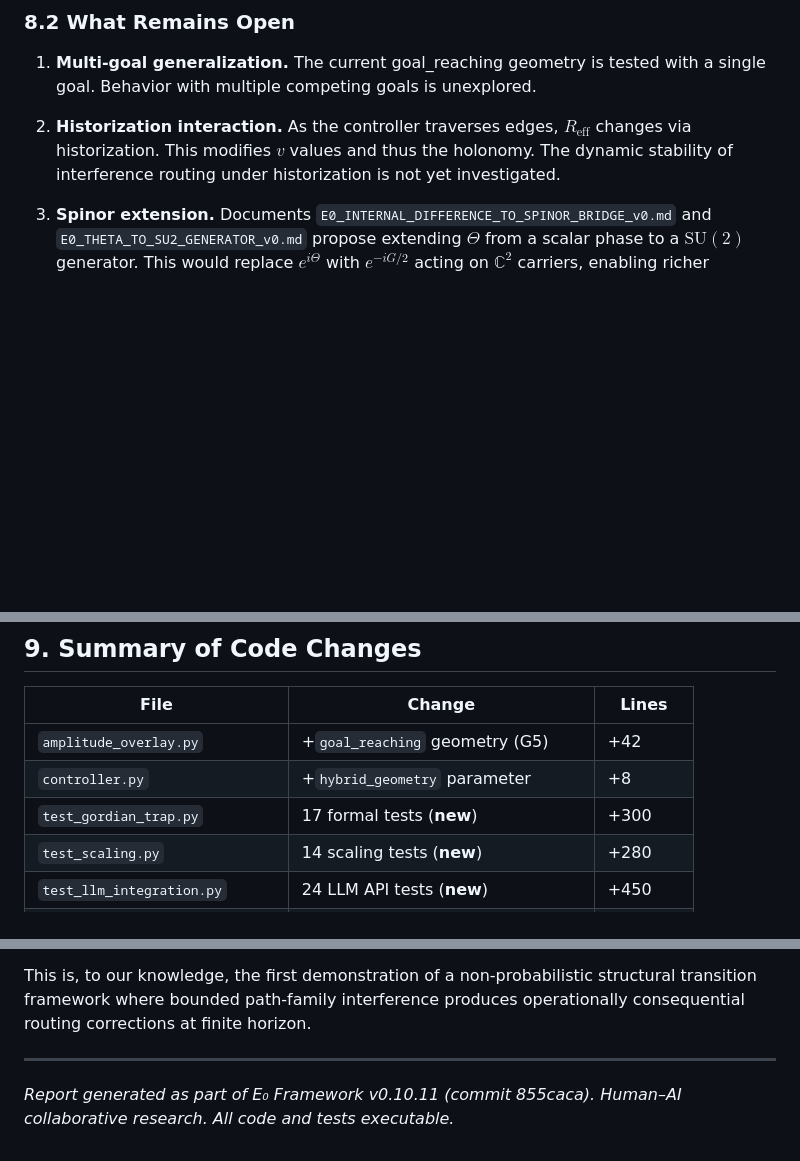
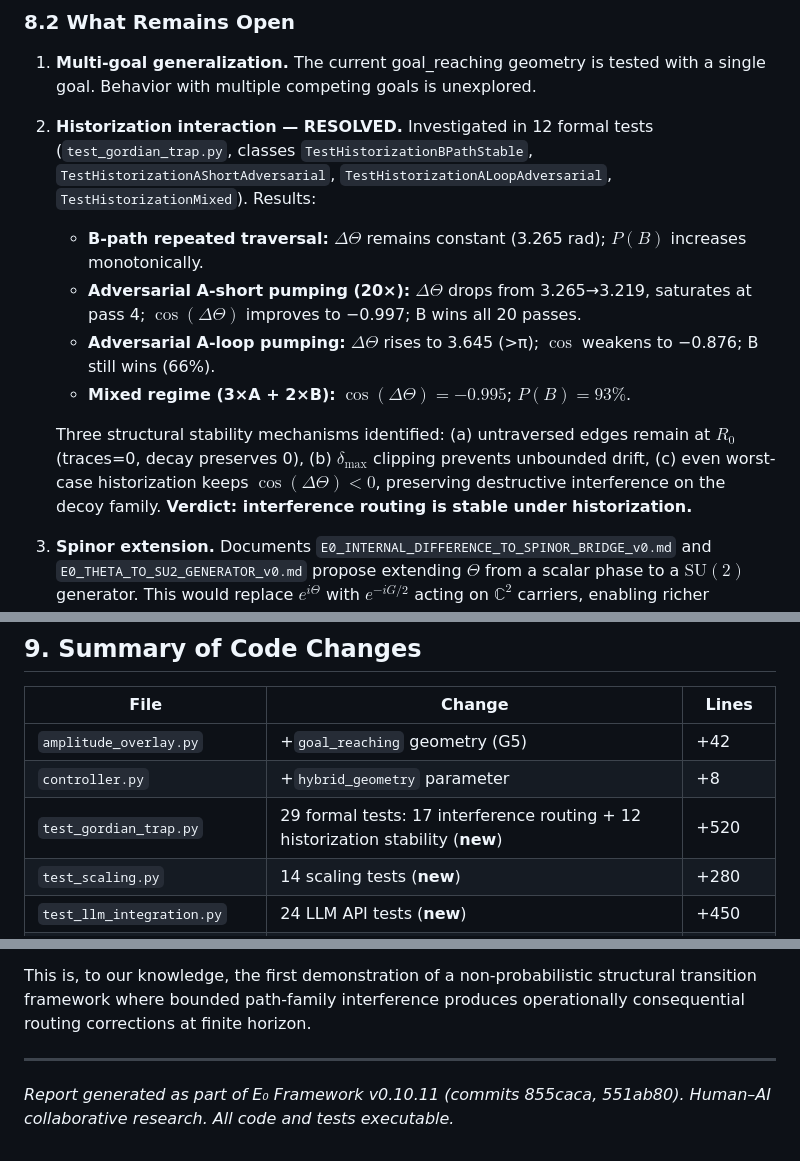
Before and after one commit to Thomas66690815/E0-Framework, a Markdown page: docs/E0_PHASE3Q_INTERFERENCE_REPORT_v1.md, 3 parts joined by grey strips. Drawn GitHub-style; blank space fills up the shorter version.

```diff
--- a/docs/E0_PHASE3Q_INTERFERENCE_REPORT_v1.md
+++ b/docs/E0_PHASE3Q_INTERFERENCE_REPORT_v1.md
@@ -357,7 +357,13 @@ Full test suite status (464 tests total):
 
 1. **Multi-goal generalization.** The current goal_reaching geometry is tested with a single goal. Behavior with multiple competing goals is unexplored.
 
-2. **Historization interaction.** As the controller traverses edges, $R_{\text{eff}}$ changes via historization. This modifies $v$ values and thus the holonomy. The dynamic stability of interference routing under historization is not yet investigated.
+2. **Historization interaction — RESOLVED.** Investigated in 12 formal tests (`test_gordian_trap.py`, classes `TestHistorizationBPathStable`, `TestHistorizationAShortAdversarial`, `TestHistorizationALoopAdversarial`, `TestHistorizationMixed`). Results:
+   - **B-path repeated traversal:** $\Delta\Theta$ remains constant (3.265 rad); $P(B)$ increases monotonically.
+   - **Adversarial A-short pumping (20×):** $\Delta\Theta$ drops from 3.265→3.219, saturates at pass 4; $\cos(\Delta\Theta)$ improves to −0.997; B wins all 20 passes.
+   - **Adversarial A-loop pumping:** $\Delta\Theta$ rises to 3.645 (>π); $\cos$ weakens to −0.876; B still wins (66%).
+   - **Mixed regime (3×A + 2×B):** $\cos(\Delta\Theta) = -0.995$; $P(B) = 93\%$.
+
+   Three structural stability mechanisms identified: (a) untraversed edges remain at $R_0$ (traces=0, decay preserves 0), (b) $\delta_{\max}$ clipping prevents unbounded drift, (c) even worst-case historization keeps $\cos(\Delta\Theta) < 0$, preserving destructive interference on the decoy family. **Verdict: interference routing is stable under historization.**
 
 3. **Spinor extension.** Documents `E0_INTERNAL_DIFFERENCE_TO_SPINOR_BRIDGE_v0.md` and `E0_THETA_TO_SU2_GENERATOR_v0.md` propose extending $\Theta$ from a scalar phase to a $\text{SU}(2)$ generator. This would replace $e^{i\Theta}$ with $e^{-iG/2}$ acting on $\mathbb{C}^2$ carriers, enabling richer interference structures (including 720° periodicity and entanglement-like effects). The Gordian Trap provides a concrete test case for such an extension.
 
@@ -371,7 +377,7 @@ Full test suite status (464 tests total):
 |------|--------|-------|
 | `amplitude_overlay.py` | +`goal_reaching` geometry (G5) | +42 |
 | `controller.py` | +`hybrid_geometry` parameter | +8 |
-| `test_gordian_trap.py` | 17 formal tests (**new**) | +300 |
+| `test_gordian_trap.py` | 29 formal tests: 17 interference routing + 12 historization stability (**new**) | +520 |
 | `test_scaling.py` | 14 scaling tests (**new**) | +280 |
 | `test_llm_integration.py` | 24 LLM API tests (**new**) | +450 |
 | `test_waypoint.py` | Regression fix for G5 | +2 |
@@ -395,5 +401,5 @@ This is, to our knowledge, the first demonstration of a non-probabilistic struct
 
 ---
 
-*Report generated as part of E₀ Framework v0.10.11 (commit 855caca).*
+*Report generated as part of E₀ Framework v0.10.11 (commits 855caca, 551ab80).*
 *Human–AI collaborative research. All code and tests executable.*
```
Also changed, not shown: README.md (+4 -4 lines), docs/E0_EVIDENCE_AND_FALSIFICATION_STATUS_v1.md (+3 -3 lines).
